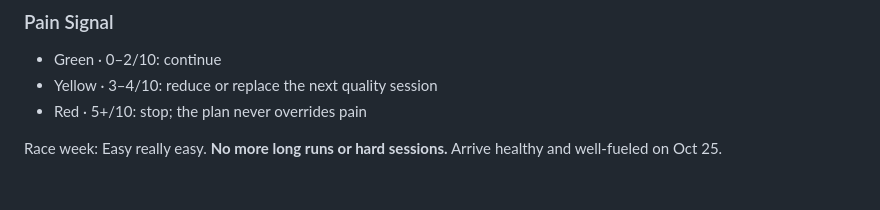
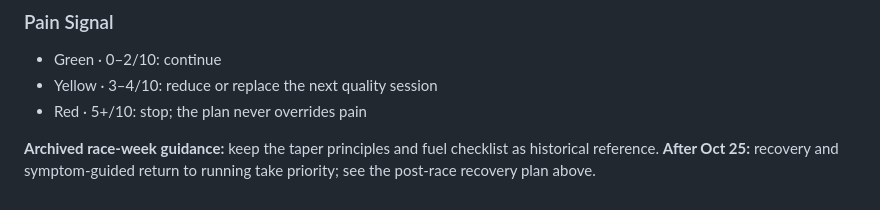
Before and after one commit to puran1218/micro-weekly, a Markdown page: campaigns/tj-2026.md, the part around the change. GitHub-like rendering.

Commit message:
docs(campaign): archive race-week guidance after finish

```diff
--- a/campaigns/tj-2026.md
+++ b/campaigns/tj-2026.md
@@ -393,4 +393,4 @@ W2 重点：① 总跑量不加 ② 把 LDR 提到 17–18 km ③ 保证一次
 - Yellow · 3–4/10: reduce or replace the next quality session
 - Red · 5+/10: stop; the plan never overrides pain
 
-Race week: Easy really easy. **No more long runs or hard sessions.** Arrive healthy and well-fueled on Oct 25.
+**Archived race-week guidance:** keep the taper principles and fuel checklist as historical reference. **After Oct 25:** recovery and symptom-guided return to running take priority; see the post-race recovery plan above.
```
